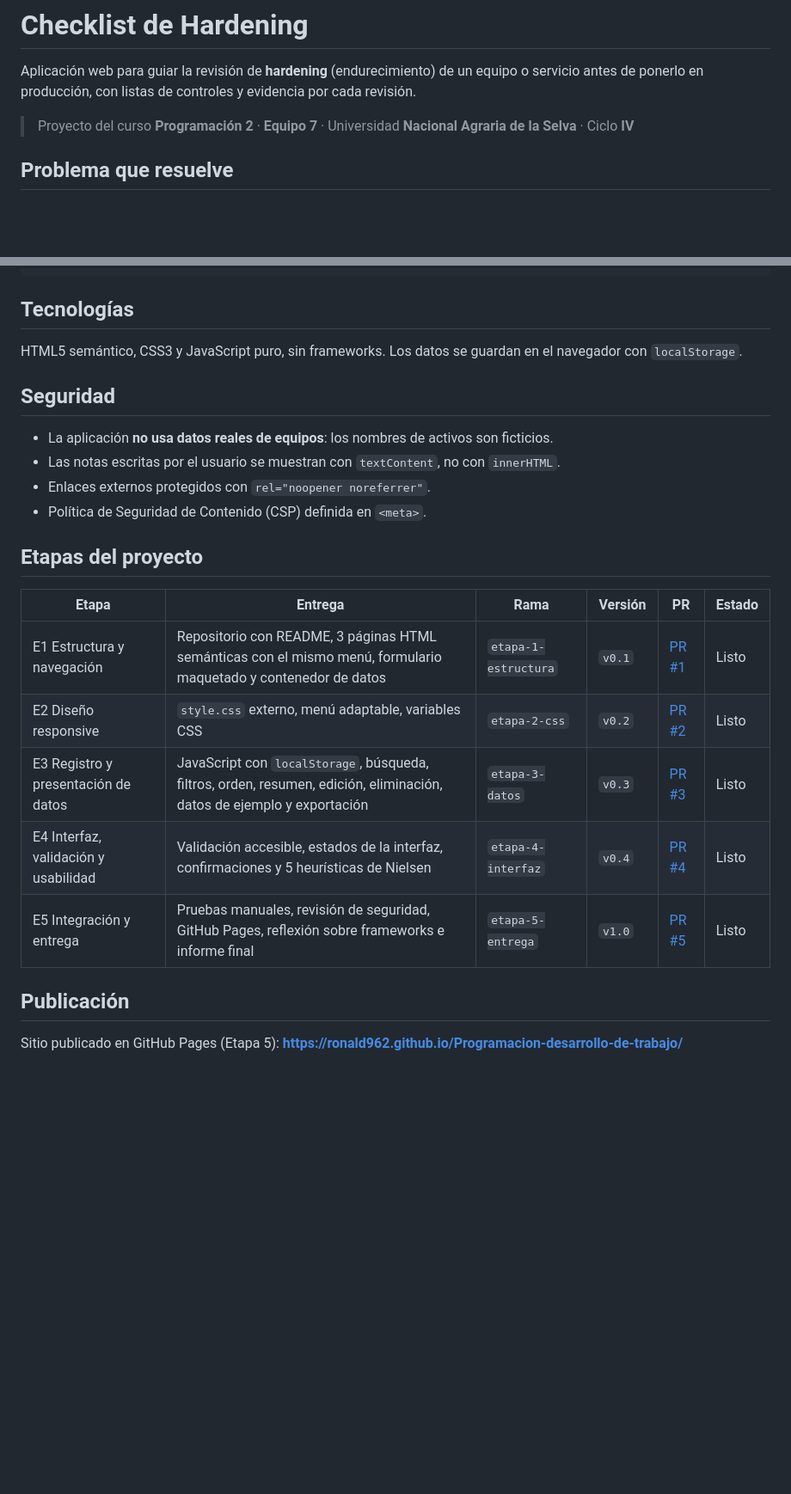
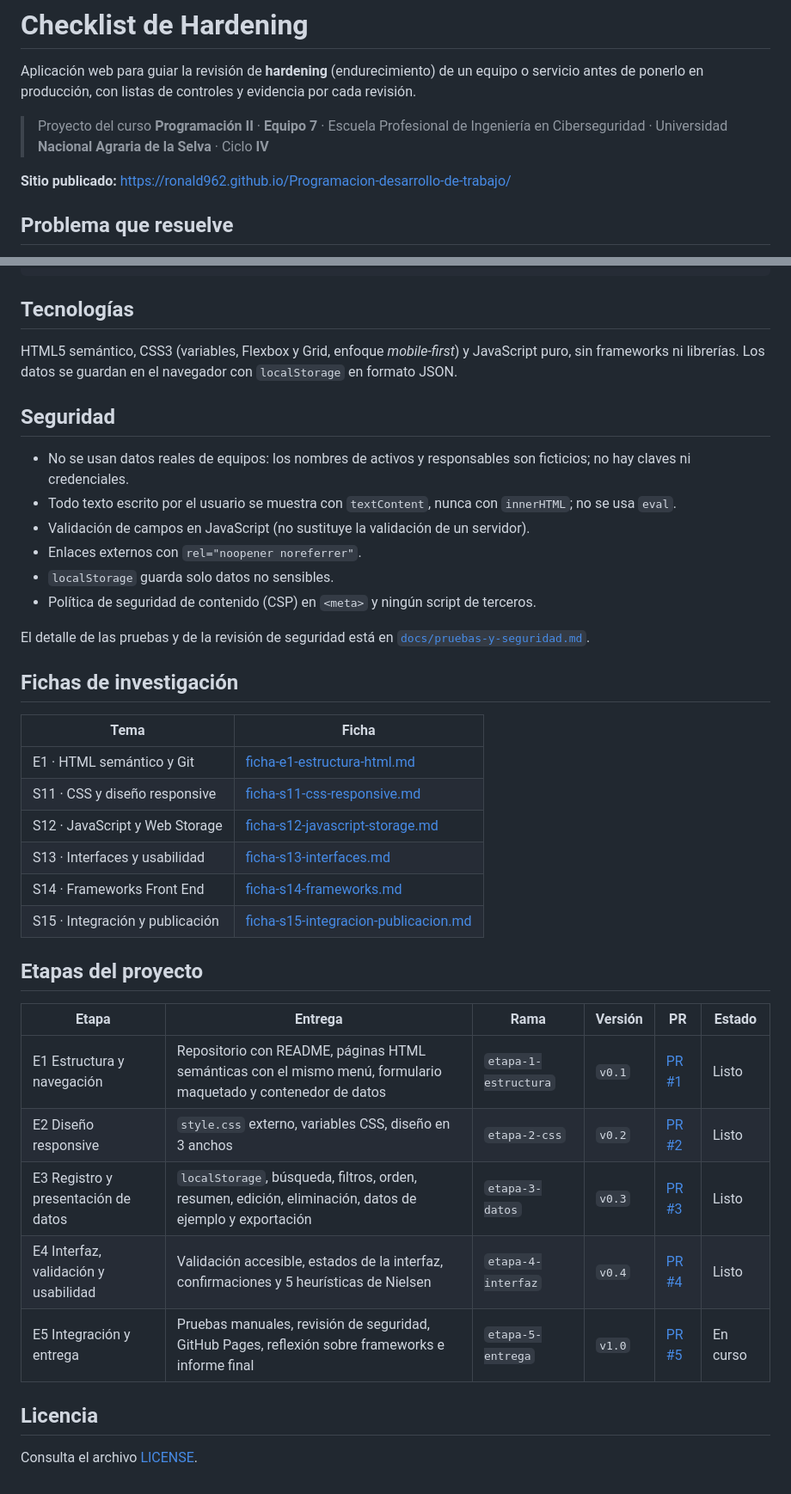
Before and after one commit to ronald962/Programacion-desarrollo-de-trabajo, a Markdown page: README.md, 2 parts joined by grey strips. Shown at 86% size. Drawn GitHub-style; blank space fills up the shorter version.

Commit message:
docs: actualización README con PR, funciones y etapas

```diff
--- a/README.md
+++ b/README.md
@@ -2,7 +2,9 @@
 
 Aplicación web para guiar la revisión de **hardening** (endurecimiento) de un equipo o servicio antes de ponerlo en producción, con listas de controles y evidencia por cada revisión.
 
-> Proyecto del curso **Programación 2** · **Equipo 7** · Universidad **Nacional Agraria de la Selva** · Ciclo **IV**
+> Proyecto del curso **Programación II** · **Equipo 7** · Escuela Profesional de Ingeniería en Ciberseguridad · Universidad **Nacional Agraria de la Selva** · Ciclo **IV**
+
+**Sitio publicado:** [https://ronald962.github.io/Programacion-desarrollo-de-trabajo/](https://ronald962.github.io/Programacion-desarrollo-de-trabajo/)
 
 ## Problema que resuelve
 
@@ -94,25 +110,40 @@ cd Programacion-desarrollo-de-trabajo
 
 ## Tecnologías
 
-HTML5 semántico, CSS3 y JavaScript puro, sin frameworks. Los datos se guardan en el navegador con `localStorage`.
+HTML5 semántico, CSS3 (variables, Flexbox y Grid, enfoque *mobile-first*) y JavaScript puro, sin frameworks ni librerías. Los datos se guardan en el navegador con `localStorage` en formato JSON.
 
 ## Seguridad
 
-- La aplicación **no usa datos reales de equipos**: los nombres de activos son ficticios.
-- Las notas escritas por el usuario se muestran con `textContent`, no con `innerHTML`.
-- Enlaces externos protegidos con `rel="noopener noreferrer"`.
-- Política de Seguridad de Contenido (CSP) definida en `<meta>`.
+- No se usan datos reales de equipos: los nombres de activos y responsables son ficticios; no hay claves ni credenciales.
+- Todo texto escrito por el usuario se muestra con `textContent`, nunca con `innerHTML`; no se usa `eval`.
+- Validación de campos en JavaScript (no sustituye la validación de un servidor).
+- Enlaces externos con `rel="noopener noreferrer"`.
+- `localStorage` guarda solo datos no sensibles.
+- Política de seguridad de contenido (CSP) en `<meta>` y ningún script de terceros.
+
+El detalle de las pruebas y de la revisión de seguridad está en [`docs/pruebas-y-seguridad.md`](docs/pruebas-y-seguridad.md).
+
+## Fichas de investigación
+
+| Tema | Ficha |
+|---|---|
+| E1 · HTML semántico y Git | [ficha-e1-estructura-html.md](docs/investigacion/ficha-e1-estructura-html.md) |
+| S11 · CSS y diseño responsive | [ficha-s11-css-responsive.md](docs/investigacion/ficha-s11-css-responsive.md) |
+| S12 · JavaScript y Web Storage | [ficha-s12-javascript-storage.md](docs/investigacion/ficha-s12-javascript-storage.md) |
+| S13 · Interfaces y usabilidad | [ficha-s13-interfaces.md](docs/investigacion/ficha-s13-interfaces.md) |
+| S14 · Frameworks Front End | [ficha-s14-frameworks.md](docs/investigacion/ficha-s14-frameworks.md) |
+| S15 · Integración y publicación | [ficha-s15-integracion-publicacion.md](docs/investigacion/ficha-s15-integracion-publicacion.md) |
 
 ## Etapas del proyecto
 
 | Etapa | Entrega | Rama | Versión | PR | Estado |
 |---|---|---|---|---|---|
-| E1 Estructura y navegación | Repositorio con README, 3 páginas HTML semánticas con el mismo menú, formulario maquetado y contenedor de datos | `etapa-1-estructura` | `v0.1` | [PR #1](https://github.com/ronald962/Programacion-desarrollo-de-trabajo/pull/1) | Listo |
-| E2 Diseño responsive | `style.css` externo, menú adaptable, variables CSS | `etapa-2-css` | `v0.2` | [PR #2](https://github.com/ronald962/Programacion-desarrollo-de-trabajo/pull/2) | Listo |
-| E3 Registro y presentación de datos | JavaScript con `localStorage`, búsqueda, filtros, orden, resumen, edición, eliminación, datos de ejemplo y exportación | `etapa-3-datos` | `v0.3` | [PR #3](https://github.com/ronald962/Programacion-desarrollo-de-trabajo/pull/3) | Listo |
+| E1 Estructura y navegación | Repositorio con README, páginas HTML semánticas con el mismo menú, formulario maquetado y contenedor de datos | `etapa-1-estructura` | `v0.1` | [PR #1](https://github.com/ronald962/Programacion-desarrollo-de-trabajo/pull/1) | Listo |
+| E2 Diseño responsive | `style.css` externo, variables CSS, diseño en 3 anchos | `etapa-2-css` | `v0.2` | [PR #2](https://github.com/ronald962/Programacion-desarrollo-de-trabajo/pull/2) | Listo |
+| E3 Registro y presentación de datos | `localStorage`, búsqueda, filtros, orden, resumen, edición, eliminación, datos de ejemplo y exportación | `etapa-3-datos` | `v0.3` | [PR #3](https://github.com/ronald962/Programacion-desarrollo-de-trabajo/pull/3) | Listo |
 | E4 Interfaz, validación y usabilidad | Validación accesible, estados de la interfaz, confirmaciones y 5 heurísticas de Nielsen | `etapa-4-interfaz` | `v0.4` | [PR #4](https://github.com/ronald962/Programacion-desarrollo-de-trabajo/pull/4) | Listo |
-| E5 Integración y entrega | Pruebas manuales, revisión de seguridad, GitHub Pages, reflexión sobre frameworks e informe final | `etapa-5-entrega` | `v1.0` | [PR #5](https://github.com/ronald962/Programacion-desarrollo-de-trabajo/pull/5) | Listo |
+| E5 Integración y entrega | Pruebas manuales, revisión de seguridad, GitHub Pages, reflexión sobre frameworks e informe final | `etapa-5-entrega` | `v1.0` | [PR #5](https://github.com/ronald962/Programacion-desarrollo-de-trabajo/pull/5) | En curso |
 
-## Publicación
+## Licencia
 
-Sitio publicado en GitHub Pages (Etapa 5): **[https://ronald962.github.io/Programacion-desarrollo-de-trabajo/](https://ronald962.github.io/Programacion-desarrollo-de-trabajo/)**
+Consulta el archivo [LICENSE](LICENSE).
```
Also changed, not shown: other parts of README.md (+28 -14 lines).
